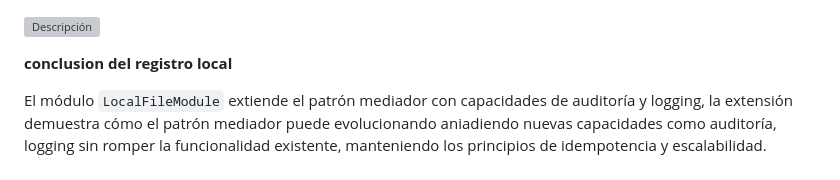
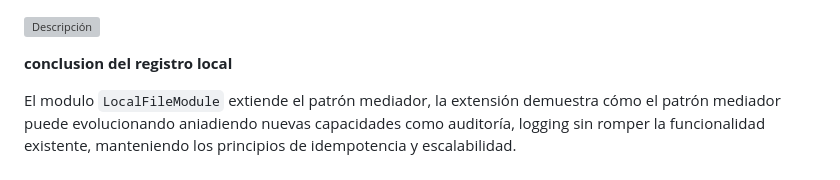
Before and after one commit to YoelMantari/Desarrollo-de-Software-Actividades, a Markdown page: Actividad22/README.md, the part around the change printed below. GitHub-like rendering; grey boxes are pictures that could not be loaded.

```diff
--- a/Actividad22/README.md
+++ b/Actividad22/README.md
@@ -429,7 +429,7 @@ cat local_file.log
 
 **conclusion del registro local**
 
-El módulo `LocalFileModule` extiende el patrón mediador con capacidades de auditoría y logging,
+El modulo `LocalFileModule` extiende el patrón mediador,
 la extensión demuestra cómo el patrón mediador puede evolucionando aniadiendo nuevas capacidades como auditoría, logging
 sin romper la funcionalidad existente, manteniendo los principios de idempotencia y escalabilidad.
 
```
Also changed, not shown: other parts of Actividad22/README.md (+3 -3 lines).
